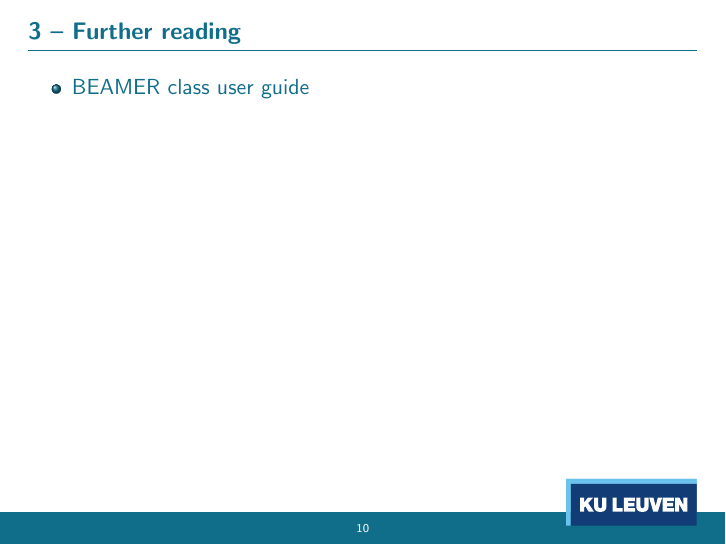
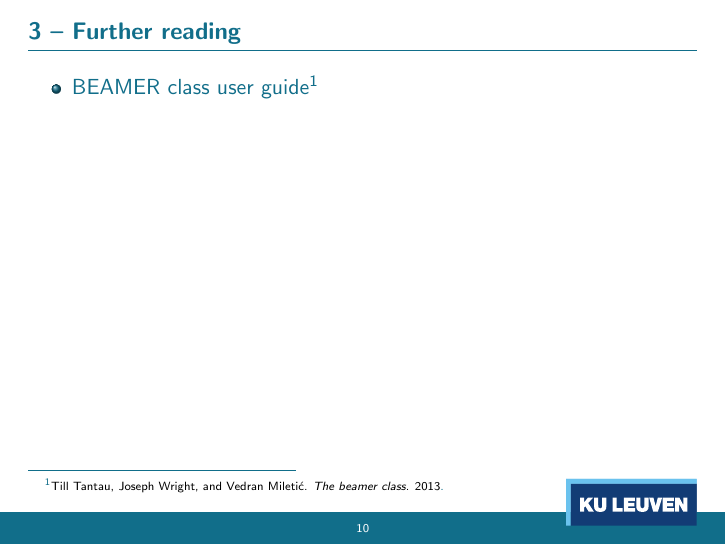
Before and after one commit to BrechtBa/KULeuvenBeamer, LaTeX slides (oral_presentation.tex, which reads beamerthemekuleuven.sty, tex/beamer_packages.tex): page 10 of 10. Compiled offline with pdfLaTeX.

Commit message:
updated bibliography setting as footnote

```diff
--- a/beamerthemekuleuven.sty
+++ b/beamerthemekuleuven.sty
@@ -1,5 +1,4 @@
 \usepackage[absolute,overlay]{textpos}
-\usepackage{setspace}
 
 \mode<presentation>
 
@@ -16,10 +15,19 @@
 	\setbeamercolor{block title}{bg=blue_kuleuven,fg=white}		% block title color
 	\setbeamercolor{block body}{bg=black!20!white,fg=blue_kuleuven}	% block body color
 
+	\setbeamercolor{math text}{fg=black}
+	\setbeamercolor{math text displayed}{fg=black}
+	\setbeamercolor*{bibliography item}{fg=black}
+	\setbeamercolor*{bibliography entry title}{fg=black}
+	\setbeamercolor*{bibliography entry author}{fg=black}
+	\setbeamercolor*{bibliography entry journal}{fg=black}
+	\setbeamercolor*{bibliography entry note}{fg=black}
+
 %fonts
-	\usefonttheme[onlymath]{serif}							% math font
-	\setbeamerfont{frametitle}{size = \bf \large}			% frame title font size
-	\setbeamerfont{enumerate item}{size=\Large}				% item symbol font size
+	\usefonttheme[onlymath]{serif}						% math font
+	\setbeamerfont{frametitle}{size=\bf \large}			% frame title font size
+	\setbeamerfont{enumerate item}{size=\Large}			% item symbol font size
+	\setbeamerfont{footnote}{size=\tiny}				% footnote font size
 
 %inner theme
 	%itemize list
@@ -50,13 +58,14 @@
 	%footline
 	\setbeamertemplate{footline}{
 		\hspace{-2mm}
+		\vspace{8mm}
 		\begin{textblock*}{1.01\paperwidth}(0mm,0.94\paperheight)
 			\begin{beamercolorbox}[ht=0.06\paperheight,wd=\paperwidth,center]{block title}
 				\insertframenumber \vspace{2mm}
 			\end{beamercolorbox}
 		\end{textblock*}
 		\begin{textblock*}{1.01\paperwidth}(0.78\paperwidth,0.88\paperheight)
-			\includegraphics[width=0.18\paperwidth]{kuleuven_CMYK_logo.eps}
+			\includegraphics[width=0.18\paperwidth]{fig/kuleuven_CMYK_logo.eps}
 		\end{textblock*}
 	}
 
@@ -68,17 +77,17 @@
 			\end{beamercolorbox}
 		\end{textblock*}
 		\begin{textblock*}{0.2\paperwidth}(0.04\paperwidth,0.06\paperheight)
-			\includegraphics[width=0.18\paperwidth]{kuleuven_CMYK_logo.eps}
+			\includegraphics[width=0.18\paperwidth]{fig/kuleuven_CMYK_logo.eps}
 		\end{textblock*}
 		\begin{textblock*}{0.2\paperwidth}(0.06\paperwidth,0.26\paperheight)
-			\includegraphics[width=0.18\paperwidth]{sleutel.eps}
+			\includegraphics[width=0.18\paperwidth]{fig/sleutel.eps}
 		\end{textblock*}
 		\begin{textblock*}{0.1\paperwidth}(0.90\paperwidth,0.84\paperheight)
-			\includegraphics[height=0.10\paperheight]{sedes.eps}
+			\includegraphics[height=0.10\paperheight]{fig/sedes.eps}
 		\end{textblock*}
 		\begin{textblock*}{\paperwidth}(0.32\paperwidth,0.30\paperheight)
 			\begin{beamercolorbox}[ht=0.20\paperheight,wd=0.60\paperwidth]{text}
-				{\setstretch{0.80}\Large\textbf{\inserttitle}}
+				{\Large\textbf{\inserttitle}}
 			\end{beamercolorbox}
 			\begin{beamercolorbox}[ht=0.08\paperheight,wd=0.58\paperwidth]{text}
 				\vbox to 0.08\paperheight{\large\insertsubtitle\vfil}
@@ -91,7 +100,6 @@
 				\makeatletter
 				\def\beamer@andinst{\\}
 				\makeatother
-				\setstretch{0.90}
 
 				\vbox to 0.12\paperheight{\small\insertinstitute}
 				}
--- a/oral_presentation.tex
+++ b/oral_presentation.tex
@@ -1,8 +1,8 @@
 \documentclass[11pt,t]{beamer}
 \input{tex/beamer_packages}
 
-\graphicspath{{fig/}} % path to the graphics folder
-
+\graphicspath{{fig/}}             % path to the graphics folder
+\addbibresource{literature.bib}   % bibtex file
 
 \mode<presentation> {\usetheme{kuleuven}}
 
@@ -105,7 +105,8 @@
 %%%%%%%%%%%%%%%%%%%%%%%%%%%%%%%%%%%%%%%%%%%%%%%%%%%%%%%%%%%%%%%%%%%%%%%
 \begin{frame}[t]{Further reading}
 	\begin{itemize}
-		\item BEAMER class user guide
+		\item BEAMER class user guide \footfullcite{Beamer2013}
 	\end{itemize}
 \end{frame}
+
 \end{document}
--- a/tex/beamer_packages.tex
+++ b/tex/beamer_packages.tex
@@ -13,22 +12,14 @@
 \usepackage[section]{placeins}			 % Om ervoor te zorgen dat floats binnen dezelfde section blijven
 \usepackage{eurosym}                     % om het euro symbool te krijgen
 \usepackage{textcomp}                    % Voor onder andere graden celsius
-%\usepackage{fancyhdr}                    % Voor fancy headers en footers
 \usepackage{parskip}                     % Om paragrafen met een verticale spatie ipv horizontaal te laten beginnen
 \usepackage{multicol}
-%\usepackage[plainpages=false]{hyperref}  % Om hyperlinks te hebben in het pdfdocument
-
-
-
-%%%%%%%%%%%%%%%%%%%%%%%%%%%%%%
-% Layout
-%%%%%%%%%%%%%%%%%%%%%%%%%%%%%%
+\usepackage[backend=bibtex]{biblatex}    % For footnote citations
 
 
 %%%%%%%%%%%%%%%%%%%%%%%%%%%%%%
 % Omgevingen
 %%%%%%%%%%%%%%%%%%%%%%%%%%%%%%
-
 
 %%%%%%%%%%%%%%%%%%%%%%%%%%%%%%
 % Nieuwe commandos
```
Also changed, not shown: literature.bib (added, +20 -0 lines), tex/beamer_packages.tex (1 more changed lines).
